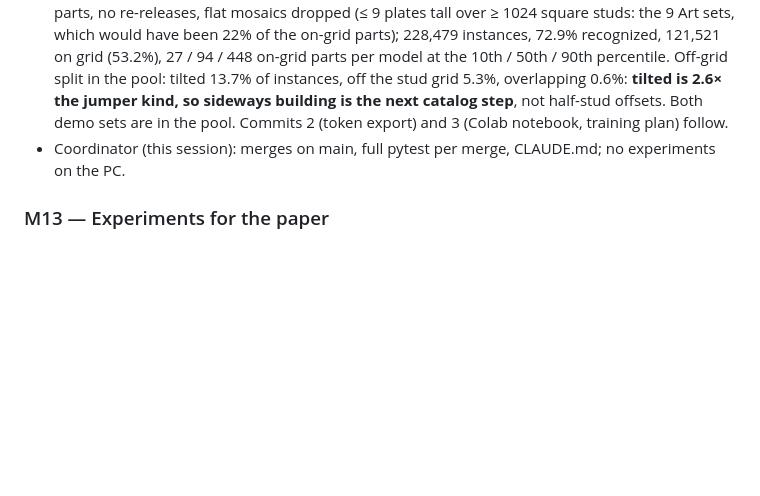
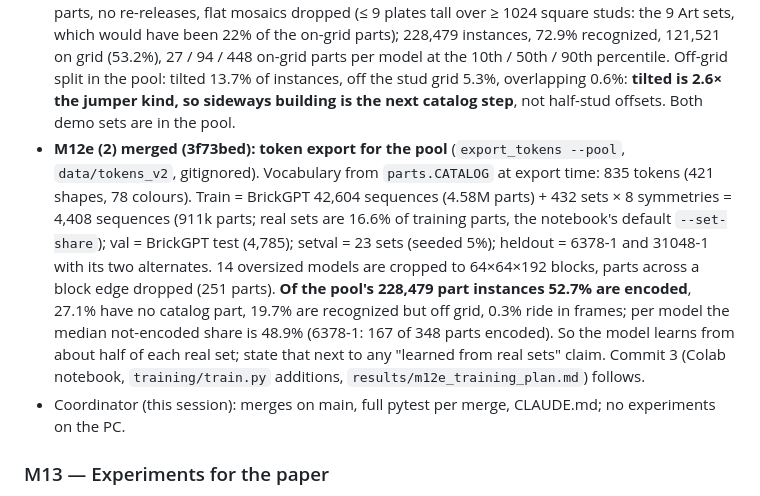
Before and after one commit to macint0/brick-wfc, a Markdown page: CLAUDE.md, the part around the change. Rendered like a GitHub page; blank space fills up the shorter version.

Commit message:
CLAUDE.md: M12e (2) merged (token export: 835-token vocabulary, 52.7% of the pool's parts encoded, real sets 16.6% of training parts)

```diff
--- a/CLAUDE.md
+++ b/CLAUDE.md
@@ -564,8 +564,17 @@ open; nothing changes there now.
   which would have been 22% of the on-grid parts); 228,479 instances, 72.9% recognized, 121,521 on grid (53.2%),
   27 / 94 / 448 on-grid parts per model at the 10th / 50th / 90th percentile. Off-grid split in the pool: tilted 13.7%
   of instances, off the stud grid 5.3%, overlapping 0.6%: **tilted is 2.6× the jumper kind, so sideways building is the
-  next catalog step**, not half-stud offsets. Both demo sets are in the pool. Commits 2 (token export) and 3 (Colab
-  notebook, training plan) follow.
+  next catalog step**, not half-stud offsets. Both demo sets are in the pool.
+- **M12e (2) merged (3f73bed): token export for the pool** (`export_tokens --pool`, `data/tokens_v2`, gitignored).
+  Vocabulary from `parts.CATALOG` at export time: 835 tokens (421 shapes, 78 colours). Train = BrickGPT 42,604
+  sequences (4.58M parts) + 432 sets × 8 symmetries = 4,408 sequences (911k parts; real sets are 16.6% of training
+  parts, the notebook's default `--set-share`); val = BrickGPT test (4,785); setval = 23 sets (seeded 5%); heldout =
+  6378-1 and 31048-1 with its two alternates. 14 oversized models are cropped to 64×64×192 blocks, parts across a block
+  edge dropped (251 parts). **Of the pool's 228,479 part instances 52.7% are encoded**, 27.1% have no catalog part,
+  19.7% are recognized but off grid, 0.3% ride in frames; per model the median not-encoded share is 48.9% (6378-1:
+  167 of 348 parts encoded). So the model learns from about half of each real set; state that next to any "learned
+  from real sets" claim. Commit 3 (Colab notebook, `training/train.py` additions, `results/m12e_training_plan.md`)
+  follows.
 - Coordinator (this session): merges on main, full pytest per merge, CLAUDE.md; no experiments on the PC.
 
 ### M13 — Experiments for the paper
```
